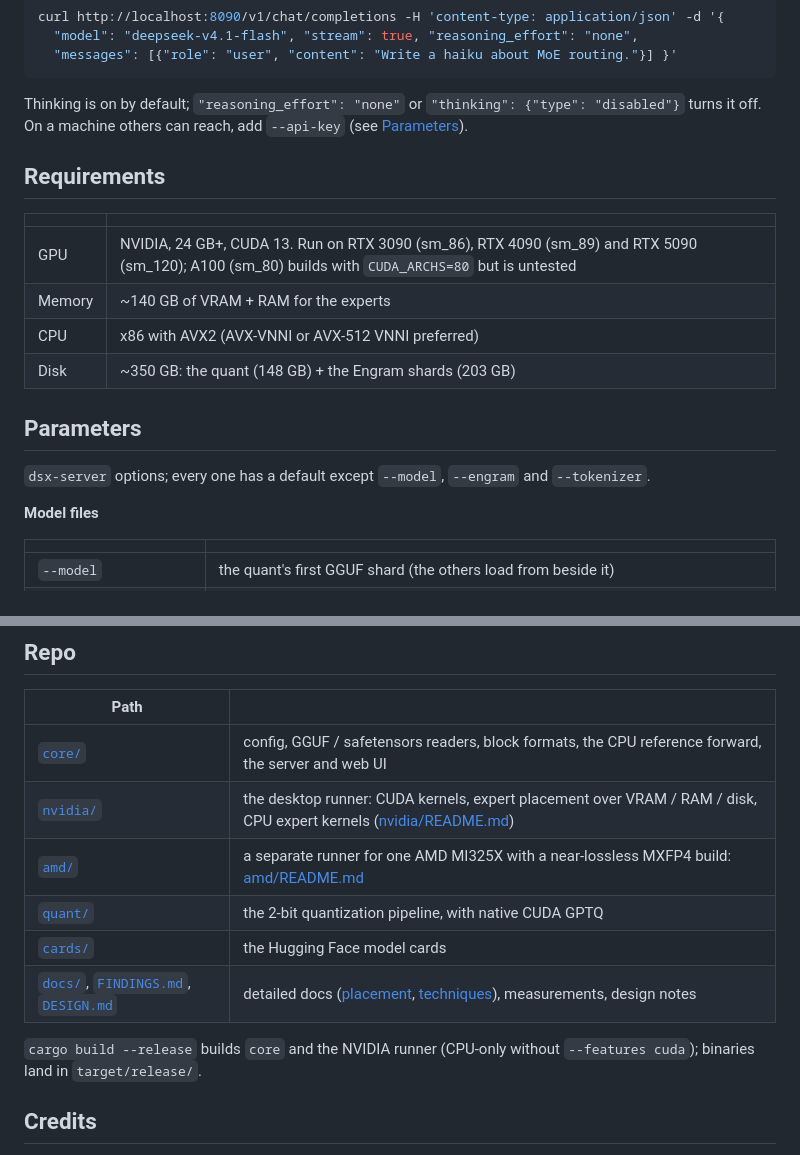
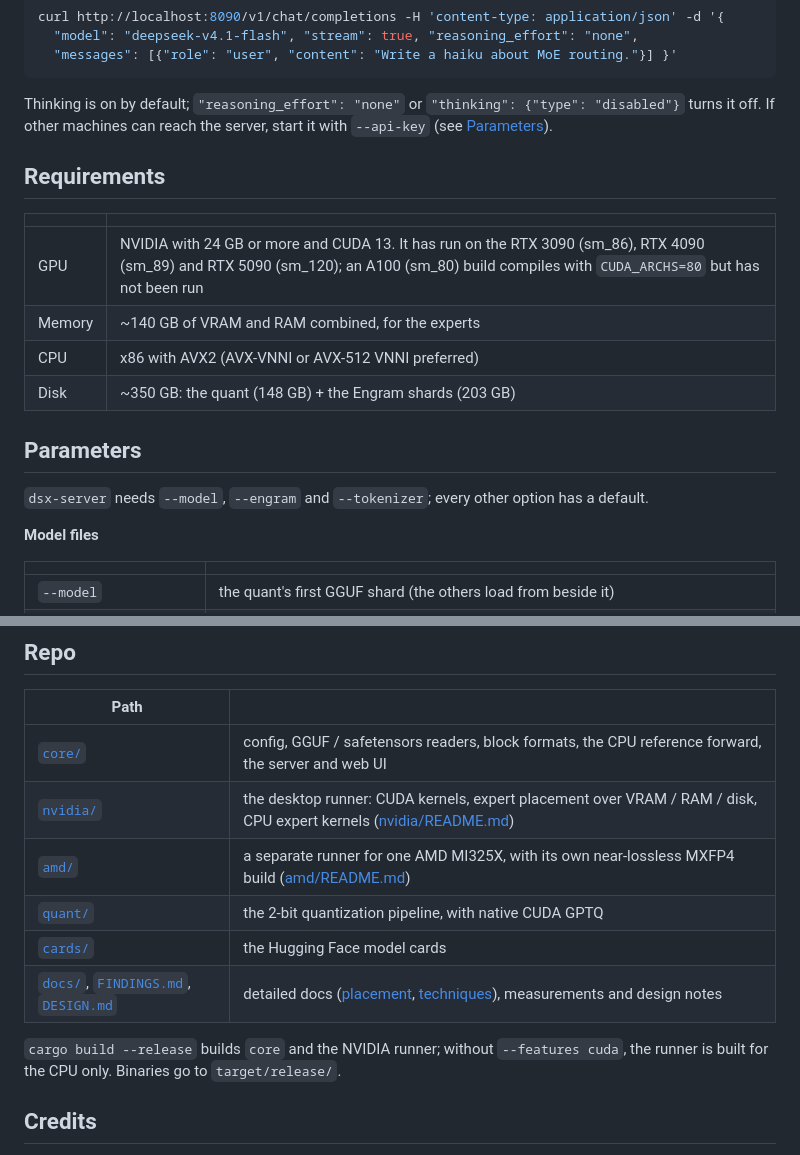
Before and after one commit to Csavoldi/dsx, a Markdown page: README.md, 2 parts joined by grey strips. Drawn GitHub-style.

````diff
--- a/README.md
+++ b/README.md
@@ -42,20 +44,20 @@ curl http://localhost:8090/v1/chat/completions -H 'content-type: application/jso
 ```
 
 Thinking is on by default; `"reasoning_effort": "none"` or `"thinking": {"type": "disabled"}` turns it off.
-On a machine others can reach, add `--api-key` (see [Parameters](#parameters)).
+If other machines can reach the server, start it with `--api-key` (see [Parameters](#parameters)).
 
 ## Requirements
 
 | | |
 |---|---|
-| GPU | NVIDIA, 24 GB+, CUDA 13. Run on RTX 3090 (sm_86), RTX 4090 (sm_89) and RTX 5090 (sm_120); A100 (sm_80) builds with `CUDA_ARCHS=80` but is untested |
-| Memory | ~140 GB of VRAM + RAM for the experts |
+| GPU | NVIDIA with 24 GB or more and CUDA 13. It has run on the RTX 3090 (sm_86), RTX 4090 (sm_89) and RTX 5090 (sm_120); an A100 (sm_80) build compiles with `CUDA_ARCHS=80` but has not been run |
+| Memory | ~140 GB of VRAM and RAM combined, for the experts |
 | CPU | x86 with AVX2 (AVX-VNNI or AVX-512 VNNI preferred) |
 | Disk | ~350 GB: the quant (148 GB) + the Engram shards (203 GB) |
 
 ## Parameters
 
-`dsx-server` options; every one has a default except `--model`, `--engram` and `--tokenizer`.
+`dsx-server` needs `--model`, `--engram` and `--tokenizer`; every other option has a default.
 
 **Model files**
 
@@ -155,13 +166,13 @@ With `--api-key`: drop `"authHeader": false`, set `"apiKey"` to the key and poin
 |---|---|
 | [`core/`](core/) | config, GGUF / safetensors readers, block formats, the CPU reference forward, the server and web UI |
 | [`nvidia/`](nvidia/) | the desktop runner: CUDA kernels, expert placement over VRAM / RAM / disk, CPU expert kernels ([nvidia/README.md](nvidia/README.md)) |
-| [`amd/`](amd/) | a separate runner for one AMD MI325X with a near-lossless MXFP4 build: [amd/README.md](amd/README.md) |
+| [`amd/`](amd/) | a separate runner for one AMD MI325X, with its own near-lossless MXFP4 build ([amd/README.md](amd/README.md)) |
 | [`quant/`](quant/) | the 2-bit quantization pipeline, with native CUDA GPTQ |
 | [`cards/`](cards/) | the Hugging Face model cards |
-| [`docs/`](docs/), [`FINDINGS.md`](FINDINGS.md), [`DESIGN.md`](DESIGN.md) | detailed docs ([placement](docs/placement.md), [techniques](docs/techniques.md)), measurements, design notes |
+| [`docs/`](docs/), [`FINDINGS.md`](FINDINGS.md), [`DESIGN.md`](DESIGN.md) | detailed docs ([placement](docs/placement.md), [techniques](docs/techniques.md)), measurements and design notes |
 
-`cargo build --release` builds `core` and the NVIDIA runner (CPU-only without `--features cuda`); binaries land in
-`target/release/`.
+`cargo build --release` builds `core` and the NVIDIA runner; without `--features cuda`, the runner is built for the
+CPU only. Binaries go to `target/release/`.
 
 ## Credits
 
````
Also changed, not shown: other parts of README.md (+29 -18 lines), cards/dsx-2bit/README.md (+2 -1 lines).
